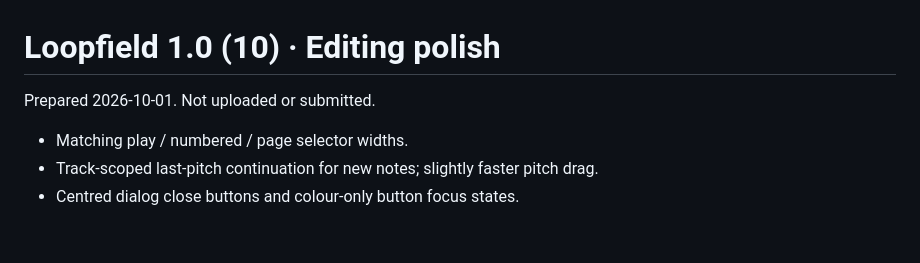
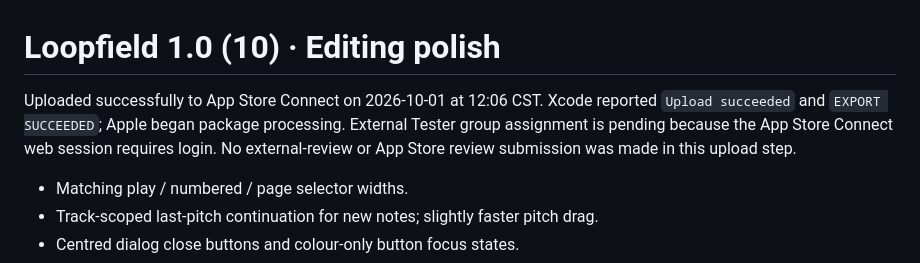
Before and after one commit to daftlamb/loopfield, a Markdown page: mobile/TestFlight.md, the part around the change. GitHub-like rendering; blank space fills up the shorter version.

```diff
--- a/mobile/TestFlight.md
+++ b/mobile/TestFlight.md
@@ -1,6 +1,6 @@
 # Loopfield 1.0 (10) · Editing polish
 
-Prepared 2026-10-01. Not uploaded or submitted.
+Uploaded successfully to App Store Connect on 2026-10-01 at 12:06 CST. Xcode reported `Upload succeeded` and `EXPORT SUCCEEDED`; Apple began package processing. External Tester group assignment is pending because the App Store Connect web session requires login. No external-review or App Store review submission was made in this upload step.
 
 - Matching play / numbered / page selector widths.
 - Track-scoped last-pitch continuation for new notes; slightly faster pitch drag.
```
Also changed, not shown: mobile/README.md (+1 -0 lines).
